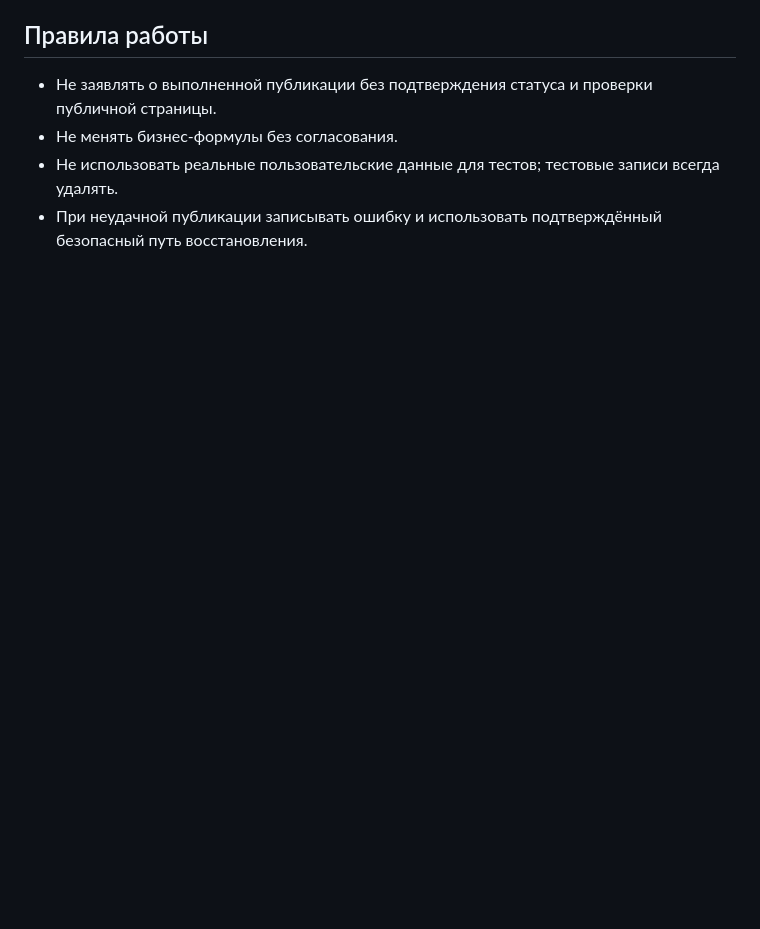
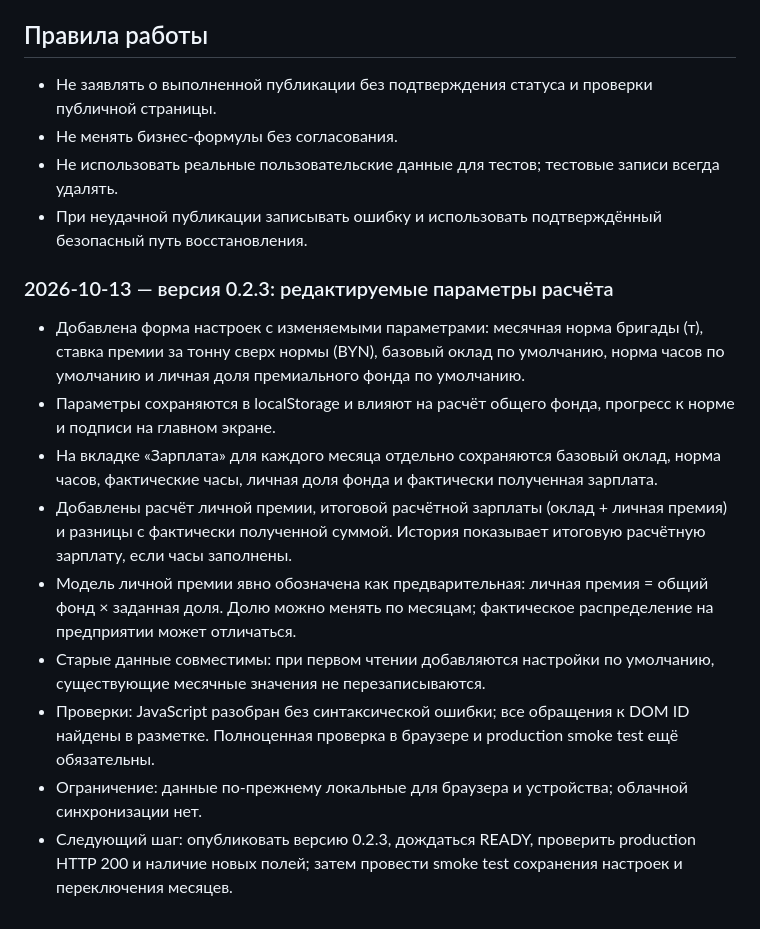
Before and after one commit to wertretwetrertew-a11y/Shipment-Tracker, a Markdown page: DEVELOPMENT_LOG.md, the part around the change. GitHub-like rendering; blank space fills up the shorter version.

Commit message:
Document editable salary calculation parameters v0.2.3

```diff
--- a/DEVELOPMENT_LOG.md
+++ b/DEVELOPMENT_LOG.md
@@ -80,3 +80,14 @@
 - Не менять бизнес-формулы без согласования.
 - Не использовать реальные пользовательские данные для тестов; тестовые записи всегда удалять.
 - При неудачной публикации записывать ошибку и использовать подтверждённый безопасный путь восстановления.
+
+### 2026-10-13 — версия 0.2.3: редактируемые параметры расчёта
+- Добавлена форма настроек с изменяемыми параметрами: месячная норма бригады (т), ставка премии за тонну сверх нормы (BYN), базовый оклад по умолчанию, норма часов по умолчанию и личная доля премиального фонда по умолчанию.
+- Параметры сохраняются в localStorage и влияют на расчёт общего фонда, прогресс к норме и подписи на главном экране.
+- На вкладке «Зарплата» для каждого месяца отдельно сохраняются базовый оклад, норма часов, фактические часы, личная доля фонда и фактически полученная зарплата.
+- Добавлены расчёт личной премии, итоговой расчётной зарплаты (оклад + личная премия) и разницы с фактически полученной суммой. История показывает итоговую расчётную зарплату, если часы заполнены.
+- Модель личной премии явно обозначена как предварительная: личная премия = общий фонд × заданная доля. Долю можно менять по месяцам; фактическое распределение на предприятии может отличаться.
+- Старые данные совместимы: при первом чтении добавляются настройки по умолчанию, существующие месячные значения не перезаписываются.
+- Проверки: JavaScript разобран без синтаксической ошибки; все обращения к DOM ID найдены в разметке. Полноценная проверка в браузере и production smoke test ещё обязательны.
+- Ограничение: данные по-прежнему локальные для браузера и устройства; облачной синхронизации нет.
+- Следующий шаг: опубликовать версию 0.2.3, дождаться READY, проверить production HTTP 200 и наличие новых полей; затем провести smoke test сохранения настроек и переключения месяцев.
```
